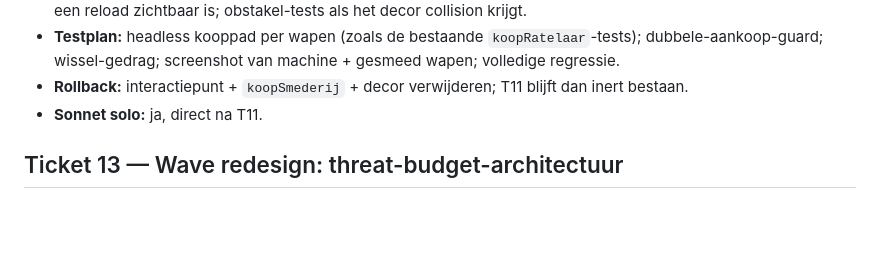
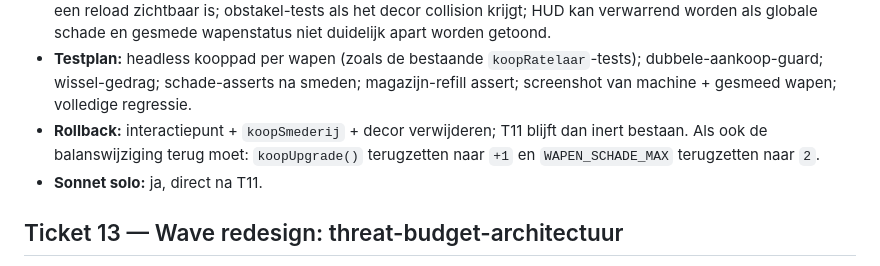
Before and after one commit to YannickMeyer97/GTA-amsterdam, a Markdown page: ROADMAP.md, the part around one of its changes. Drawn GitHub-style; blank space fills up the shorter version.

```diff
--- a/ROADMAP.md
+++ b/ROADMAP.md
@@ -472,11 +505,17 @@ Fasen: 1 = balans (T1–T5), 2 = debug (T10), 3 = eventgolven (T6–T9),
   magazijn-refill waardoor het nieuwe max pas na een reload zichtbaar is;
-  obstakel-tests als het decor collision krijgt.
-- **Testplan:** headless kooppad per wapen (zoals de bestaande
-  `koopRatelaar`-tests); dubbele-aankoop-guard; wissel-gedrag; screenshot
-  van machine + gesmeed wapen; volledige regressie.
-- **Rollback:** interactiepunt + `koopSmederij` + decor verwijderen; T11
-  blijft dan inert bestaan.
-- **Sonnet solo:** ja, direct na T11.
+  obstakel-tests als het decor collision krijgt; HUD kan verwarrend worden
+  als globale schade en gesmede wapenstatus niet duidelijk apart worden
+  getoond.
+* **Testplan:** headless kooppad per wapen (zoals de bestaande
+  `koopRatelaar`-tests); dubbele-aankoop-guard; wissel-gedrag;
+  schade-asserts na smeden; magazijn-refill assert; screenshot van machine +
+  gesmeed wapen; volledige regressie.
+* **Rollback:** interactiepunt + `koopSmederij` + decor verwijderen; T11
+  blijft dan inert bestaan. Als ook de balanswijziging terug moet:
+  `koopUpgrade()` terugzetten naar `+1` en `WAPEN_SCHADE_MAX` terugzetten
+  naar `2`.
+* **Sonnet solo:** ja, direct na T11.
+
 
 ## Ticket 13 — Wave redesign: threat-budget-architectuur
 - **Type:** Refactor (RISKANTSTE TICKET — gefaseerd uitvoeren)
```
Also changed, not shown: other parts of ROADMAP.md (+82 -49 lines).
